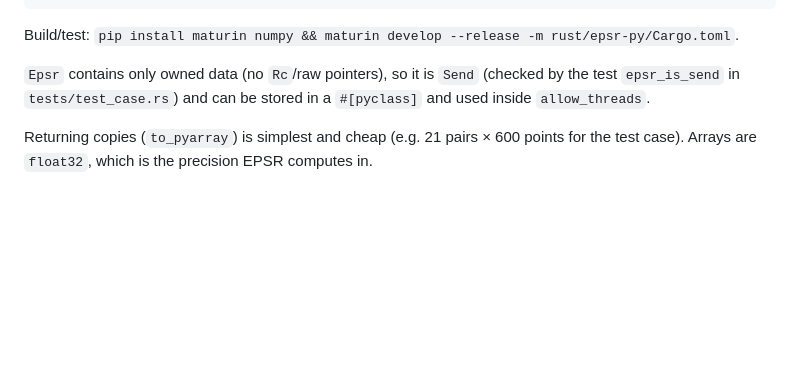
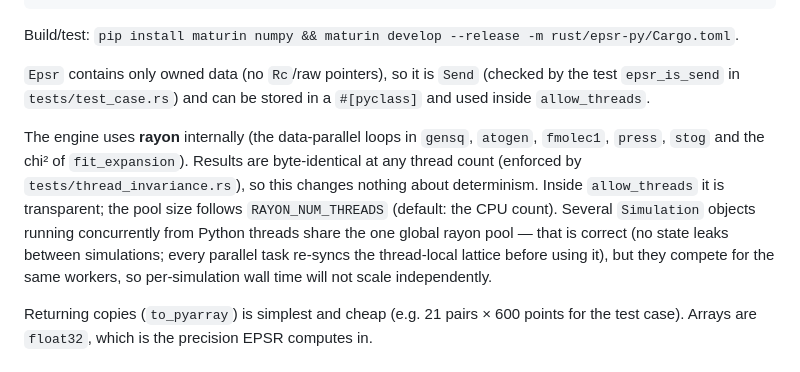
Before and after one commit to IzzyRodger-edb/EPSR_hackathon2026, a Markdown page: rust/docs/PYTHON_WRAPPER_NOTES.md, the part around the change. GitHub-like rendering; blank space fills up the shorter version.

Commit message:
Document the rayon pool in the Python wrapper notes
Co-Authored-By: Claude Fable 5 <noreply@anthropic.com>

```diff
--- a/rust/docs/PYTHON_WRAPPER_NOTES.md
+++ b/rust/docs/PYTHON_WRAPPER_NOTES.md
@@ -161,6 +161,17 @@ Build/test: `pip install maturin numpy && maturin develop --release -m rust/epsr
 (checked by the test `epsr_is_send` in `tests/test_case.rs`) and can be
 stored in a `#[pyclass]` and used inside `allow_threads`.
 
+The engine uses **rayon** internally (the data-parallel loops in `gensq`,
+`atogen`, `fmolec1`, `press`, `stog` and the chi² of `fit_expansion`).
+Results are byte-identical at any thread count (enforced by
+`tests/thread_invariance.rs`), so this changes nothing about determinism.
+Inside `allow_threads` it is transparent; the pool size follows
+`RAYON_NUM_THREADS` (default: the CPU count).  Several `Simulation` objects
+running concurrently from Python threads share the one global rayon pool —
+that is correct (no state leaks between simulations; every parallel task
+re-syncs the thread-local lattice before using it), but they compete for
+the same workers, so per-simulation wall time will not scale independently.
+
 Returning copies (`to_pyarray`) is simplest and cheap (e.g. 21 pairs × 600
 points for the test case).  Arrays are `float32`, which is the precision EPSR computes in.
 
```
